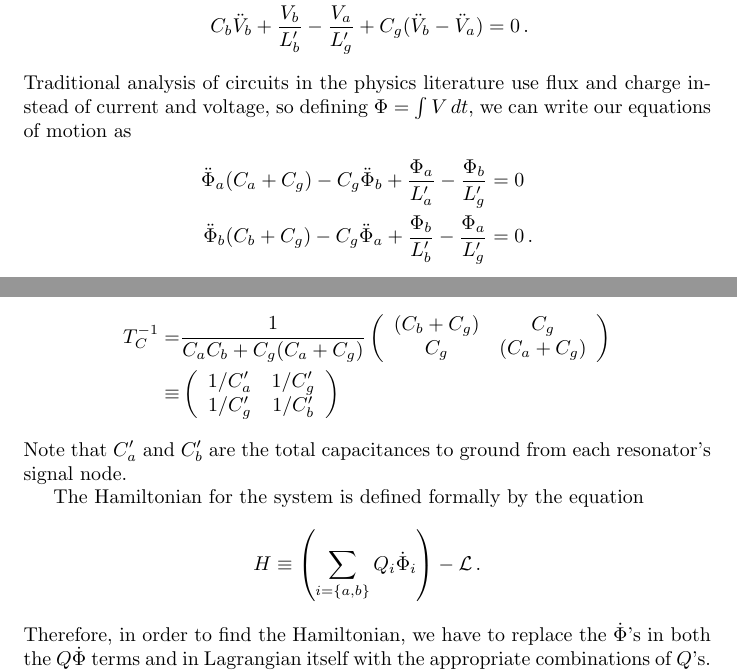
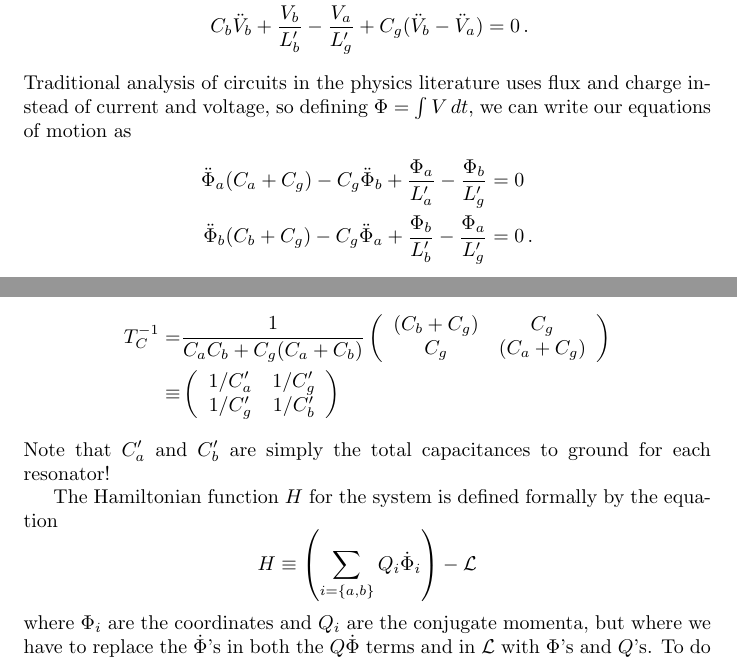
Before and after one commit to DanielSank/theory, a LaTeX document (Oscillator/coupled_resonators.tex): two parts of pages 3 and 4 of 8, joined at a grey line, cut so that both start at the same text. Compiled offline with pdfLaTeX.

Commit message:
Clarify how to find H in terms of \Phi and \Q.

```diff
--- a/Oscillator/coupled_resonators.tex
+++ b/Oscillator/coupled_resonators.tex
@@ -71,7 +71,7 @@ Now we can rewrite all of the currents in the first two of Kirchhoff's laws enti
   C_a \ddot V_a + \frac{V_a}{L_a'} - \frac{V_b}{L_g'} + C_g (\ddot V_a - \ddot V_b) &= 0 \\
   C_b \ddot V_b + \frac{V_b}{L_b'} - \frac{V_a}{L_g'} + C_g (\ddot V_b - \ddot V_a) &= 0 \, .
 \end{align*}
-Traditional analysis of circuits in the physics literature use flux and charge instead of current and voltage, so defining $\Phi = \int V \, dt$, we can write our equations of motion as
+Traditional analysis of circuits in the physics literature uses flux and charge instead of current and voltage, so defining $\Phi = \int V \, dt$, we can write our equations of motion as
 \begin{align*}
   \ddot \Phi_a (C_a + C_g) - C_g \ddot \Phi_b + \frac{\Phi_a}{L_a'} - \frac{\Phi_b}{L_g'} &= 0 \\
   \ddot \Phi_b (C_b + C_g) - C_g \ddot \Phi_a + \frac{\Phi_b}{L_b'} - \frac{\Phi_a}{L_g'} &= 0 \, .
@@ -106,7 +106,7 @@ or
 \end{equation*}
 The inverse of $T_C$ is
 \begin{align*}
-  T_C^{-1} =& \frac{1}{C_a C_b + C_g (C_a + C_g)}
+  T_C^{-1} =& \frac{1}{C_a C_b + C_g (C_a + C_b)}
   \left( \begin{array}{cc}
     (C_b + C_g) & C_g \\
     C_g & (C_a + C_g)
@@ -116,13 +116,13 @@ The inverse of $T_C$ is
     1 / C_g' & 1 / C_b'
   \end{array} \right)
 \end{align*}
-Note that $C_a'$ and $C_b'$ are the total capacitances to ground from each resonator's signal node.
+Note that $C_a'$ and $C_b'$ are simply the total capacitances to ground for each resonator!
 
-The Hamiltonian for the system is defined formally by the equation
+The Hamiltonian function $H$ for the system is defined formally by the equation
 \begin{equation*}
-  H \equiv \left( \sum_{i = \{a, b\}} Q_i \dot \Phi_i \right) - \mathcal{L} \, .
+  H \equiv \left( \sum_{i = \{a, b\}} Q_i \dot \Phi_i \right) - \mathcal{L}
 \end{equation*}
-Therefore, in order to find the Hamiltonian, we have to replace the $\dot \Phi$'s in both the $Q \dot \Phi$ terms and in Lagrangian itself with the appropriate combinations of $Q$'s.
+where $\Phi_i$ are the coordinates and $Q_i$ are the conjugate momenta, but where we have to replace the $\dot \Phi$'s in both the $Q \dot \Phi$ terms and in $\mathcal{L}$ with $\Phi$'s and $Q$'s.
 To do this, first note that the kinetic term in the Lagrangian can be expressed as\footnote{Because matrix transposition and inversion commute, and because the matrix $T_C$ is symmetric, we can bring $T_C^{-1}$ from the bra onto the ket for free.}
 \begin{align*}
   \mathcal{L}_\text{kinetic}
```
